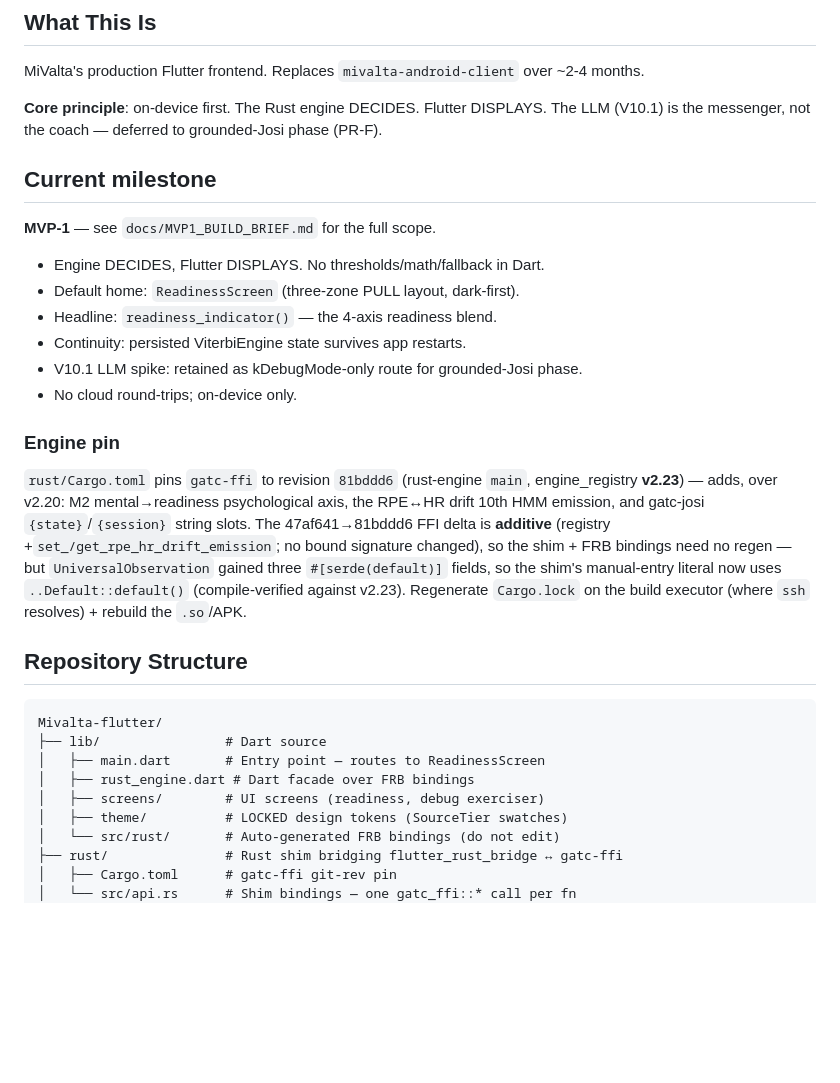
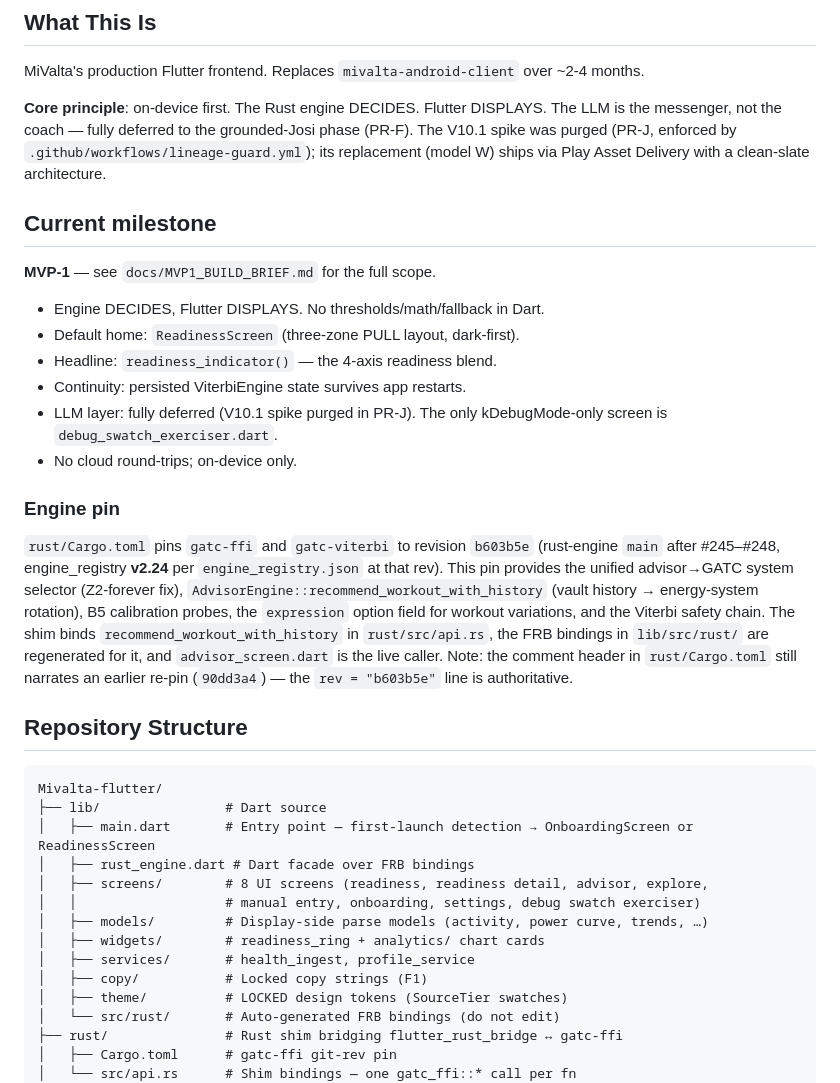
Before and after one commit to Bartveldkamp/Mivalta-flutter, a Markdown page: CLAUDE.md, the part around one of its changes. GitHub-like rendering; blank space fills up the shorter version.

````diff
--- a/CLAUDE.md
+++ b/CLAUDE.md
@@ -26,7 +26,10 @@ MiValta's production Flutter frontend. Replaces `mivalta-android-client` over
 ~2-4 months.
 
 **Core principle**: on-device first. The Rust engine DECIDES. Flutter DISPLAYS.
-The LLM (V10.1) is the messenger, not the coach — deferred to grounded-Josi phase (PR-F).
+The LLM is the messenger, not the coach — fully deferred to the grounded-Josi
+phase (PR-F). The V10.1 spike was purged (PR-J, enforced by
+`.github/workflows/lineage-guard.yml`); its replacement (model W) ships via
+Play Asset Delivery with a clean-slate architecture.
 
 ## Current milestone
 
@@ -36,21 +39,27 @@ The LLM (V10.1) is the messenger, not the coach — deferred to grounded-Josi ph
 - Default home: `ReadinessScreen` (three-zone PULL layout, dark-first).
 - Headline: `readiness_indicator()` — the 4-axis readiness blend.
 - Continuity: persisted ViterbiEngine state survives app restarts.
-- V10.1 LLM spike: retained as kDebugMode-only route for grounded-Josi phase.
+- LLM layer: fully deferred (V10.1 spike purged in PR-J). The only
+  kDebugMode-only screen is `debug_swatch_exerciser.dart`.
 - No cloud round-trips; on-device only.
 
 ### Engine pin
 
-`rust/Cargo.toml` pins `gatc-ffi` to revision `81bddd6` (rust-engine `main`, engine_registry **v2.23**) — adds, over v2.20: M2 mental→readiness psychological axis, the RPE↔HR drift 10th HMM emission, and gatc-josi `{state}`/`{session}` string slots. The 47af641→81bddd6 FFI delta is **additive** (registry +`set_/get_rpe_hr_drift_emission`; no bound signature changed), so the shim + FRB bindings need no regen — but `UniversalObservation` gained three `#[serde(default)]` fields, so the shim's manual-entry literal now uses `..Default::default()` (compile-verified against v2.23). Regenerate `Cargo.lock` on the build executor (where `ssh` resolves) + rebuild the `.so`/APK.
+`rust/Cargo.toml` pins `gatc-ffi` and `gatc-viterbi` to revision `b603b5e` (rust-engine `main` after #245–#248, engine_registry **v2.24** per `engine_registry.json` at that rev). This pin provides the unified advisor→GATC system selector (Z2-forever fix), `AdvisorEngine::recommend_workout_with_history` (vault history → energy-system rotation), B5 calibration probes, the `expression` option field for workout variations, and the Viterbi safety chain. The shim binds `recommend_workout_with_history` in `rust/src/api.rs`, the FRB bindings in `lib/src/rust/` are regenerated for it, and `advisor_screen.dart` is the live caller. Note: the comment header in `rust/Cargo.toml` still narrates an earlier re-pin (`90dd3a4`) — the `rev = "b603b5e"` line is authoritative.
 
 ## Repository Structure
 
 ```
 Mivalta-flutter/
 ├── lib/                # Dart source
-│   ├── main.dart       # Entry point — routes to ReadinessScreen
+│   ├── main.dart       # Entry point — first-launch detection → OnboardingScreen or ReadinessScreen
 │   ├── rust_engine.dart # Dart facade over FRB bindings
-│   ├── screens/        # UI screens (readiness, debug exerciser)
+│   ├── screens/        # 8 UI screens (readiness, readiness detail, advisor, explore,
+│   │                   # manual entry, onboarding, settings, debug swatch exerciser)
+│   ├── models/         # Display-side parse models (activity, power curve, trends, …)
+│   ├── widgets/        # readiness_ring + analytics/ chart cards
+│   ├── services/       # health_ingest, profile_service
+│   ├── copy/           # Locked copy strings (F1)
 │   ├── theme/          # LOCKED design tokens (SourceTier swatches)
 │   └── src/rust/       # Auto-generated FRB bindings (do not edit)
 ├── rust/               # Rust shim bridging flutter_rust_bridge ↔ gatc-ffi
````
Also changed, not shown: other parts of CLAUDE.md (+7 -6 lines), README.md (+11 -4 lines), docs/FRONTEND_HANDOVER.md (added, +402 -0 lines).
